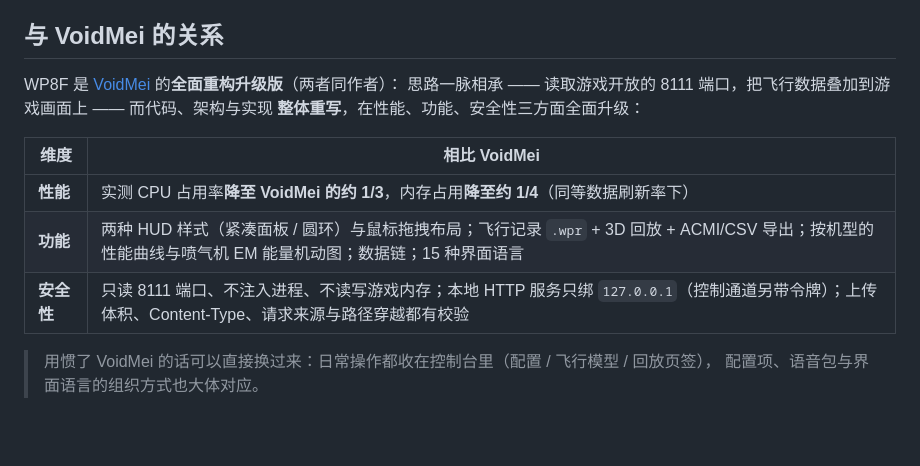
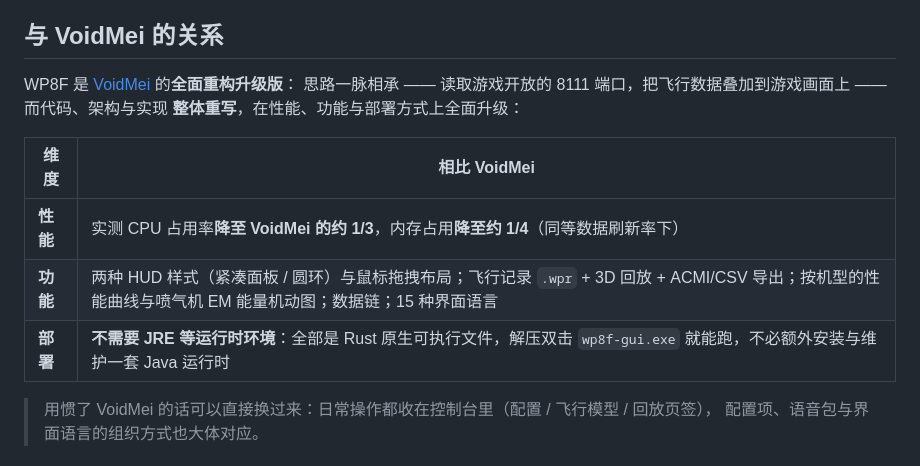
Before and after one commit to matrixsukhoi/wp8f, a Markdown page: README.md, the part around the change. Rendered like a GitHub page; blank space fills up the shorter version.

Commit message:
docs: README 的 VoidMei 对比段定稿（去安全性、补 JRE、不提同作者）
- 对比表只列三项：性能（实测 CPU 约 1/3、内存约 1/4）、功能、部署；
- 「部署」强调**不需要 JRE 等运行时环境**（纯 Rust 原生可执行文件，解压双击即用）；
- 去掉安全性那一行，导语也不再出现「安全性」字样；
- 不再强调与 VoidMei 同作者；
- 安装一节保持原样，不写运行时相关内容。

```diff
--- a/README.md
+++ b/README.md
@@ -15,15 +15,15 @@
 
 ## 与 VoidMei 的关系
 
-WP8F 是 [VoidMei](https://github.com/matrixsukhoi/voidmei) 的**全面重构升级版**（两者同作者）：
+WP8F 是 [VoidMei](https://github.com/matrixsukhoi/voidmei) 的**全面重构升级版**：
 思路一脉相承 —— 读取游戏开放的 8111 端口，把飞行数据叠加到游戏画面上 —— 而代码、架构与实现
-**整体重写**，在性能、功能、安全性三方面全面升级：
+**整体重写**，在性能、功能与部署方式上全面升级：
 
 | 维度 | 相比 VoidMei |
 |---|---|
 | **性能** | 实测 CPU 占用率**降至 VoidMei 的约 1/3**，内存占用**降至约 1/4**（同等数据刷新率下） |
 | **功能** | 两种 HUD 样式（紧凑面板 / 圆环）与鼠标拖拽布局；飞行记录 `.wpr` + 3D 回放 + ACMI/CSV 导出；按机型的性能曲线与喷气机 EM 能量机动图；数据链；15 种界面语言 |
-| **安全性** | 只读 8111 端口、不注入进程、不读写游戏内存；本地 HTTP 服务只绑 `127.0.0.1`（控制通道另带令牌）；上传体积、Content-Type、请求来源与路径穿越都有校验 |
+| **部署** | **不需要 JRE 等运行时环境**：全部是 Rust 原生可执行文件，解压双击 `wp8f-gui.exe` 就能跑，不必额外安装与维护一套 Java 运行时 |
 
 > 用惯了 VoidMei 的话可以直接换过来：日常操作都收在控制台里（配置 / 飞行模型 / 回放页签），
 > 配置项、语音包与界面语言的组织方式也大体对应。
```
